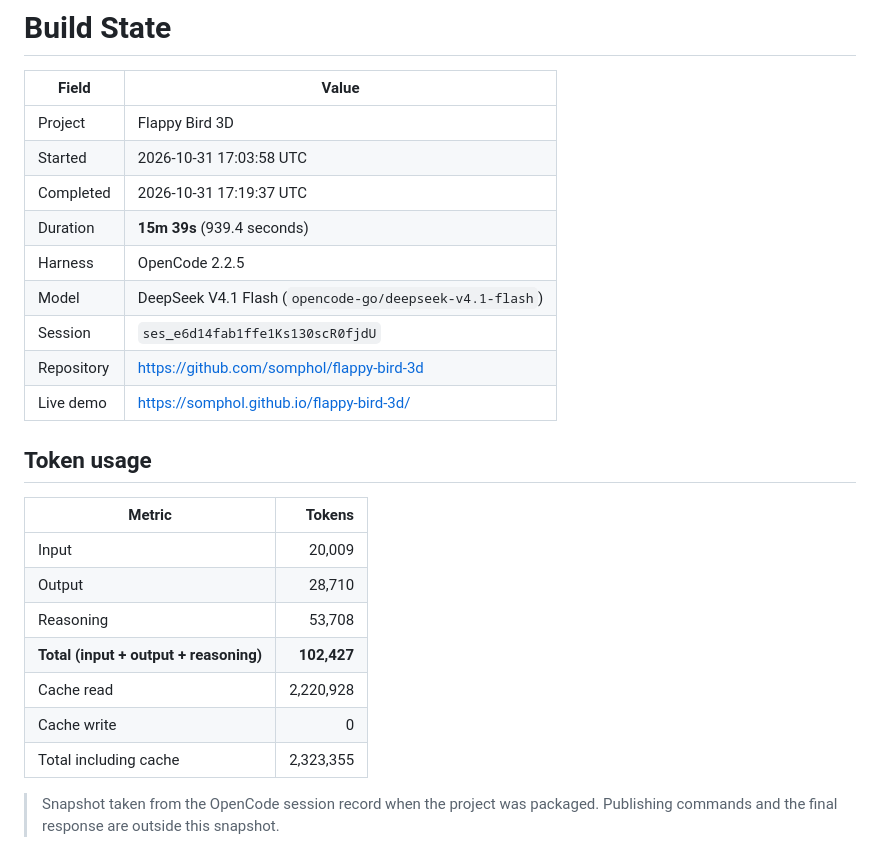
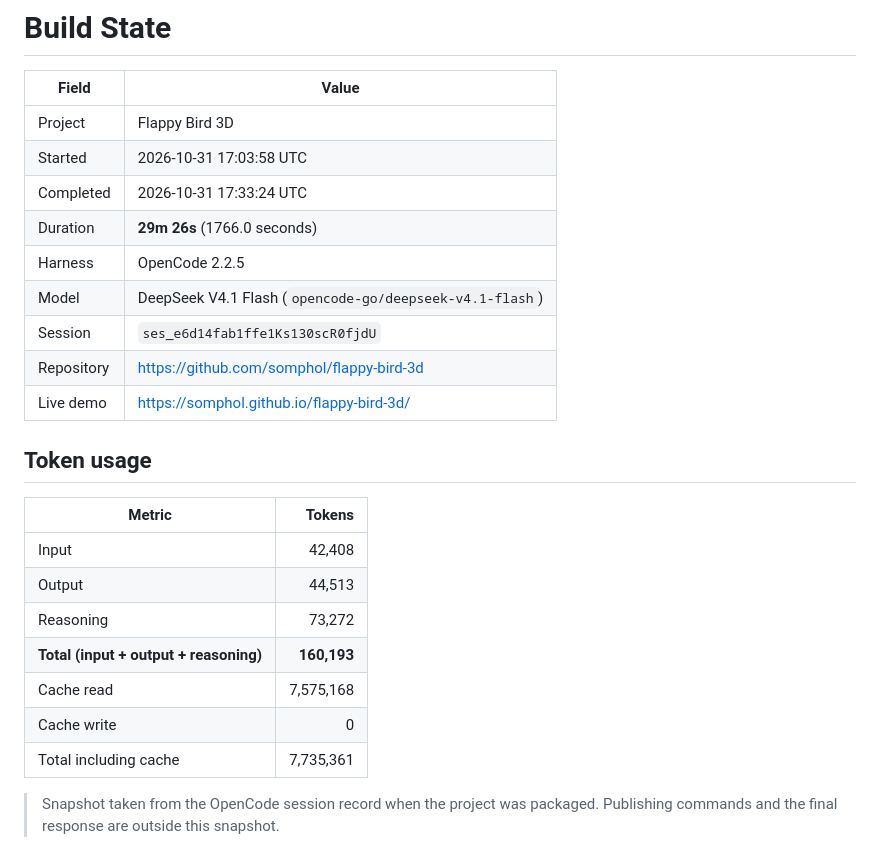
Before and after one commit to somphol/flappy-bird-3d, a Markdown page: STATE.md, the part around the change. GitHub-like rendering.

```diff
--- a/STATE.md
+++ b/STATE.md
@@ -4,8 +4,8 @@
 | --- | --- |
 | Project | Flappy Bird 3D |
 | Started | 2026-10-31 17:03:58 UTC |
-| Completed | 2026-10-31 17:19:37 UTC |
-| Duration | **15m 39s** (939.4 seconds) |
+| Completed | 2026-10-31 17:33:24 UTC |
+| Duration | **29m 26s** (1766.0 seconds) |
 | Harness | OpenCode 2.2.5 |
 | Model | DeepSeek V4.1 Flash (`opencode-go/deepseek-v4.1-flash`) |
 | Session | `ses_e6d14fab1ffe1Ks130scR0fjdU` |
@@ -16,13 +16,13 @@
 
 | Metric | Tokens |
 | --- | ---: |
-| Input | 20,009 |
-| Output | 28,710 |
-| Reasoning | 53,708 |
-| **Total (input + output + reasoning)** | **102,427** |
-| Cache read | 2,220,928 |
+| Input | 42,408 |
+| Output | 44,513 |
+| Reasoning | 73,272 |
+| **Total (input + output + reasoning)** | **160,193** |
+| Cache read | 7,575,168 |
 | Cache write | 0 |
-| Total including cache | 2,323,355 |
+| Total including cache | 7,735,361 |
 
 > Snapshot taken from the OpenCode session record when the project was packaged. Publishing commands and the final response are outside this snapshot.
 
```
Also changed, not shown: README.md (+7 -1 lines), screenshot-menu.png, screenshot.png, 2 other files.
